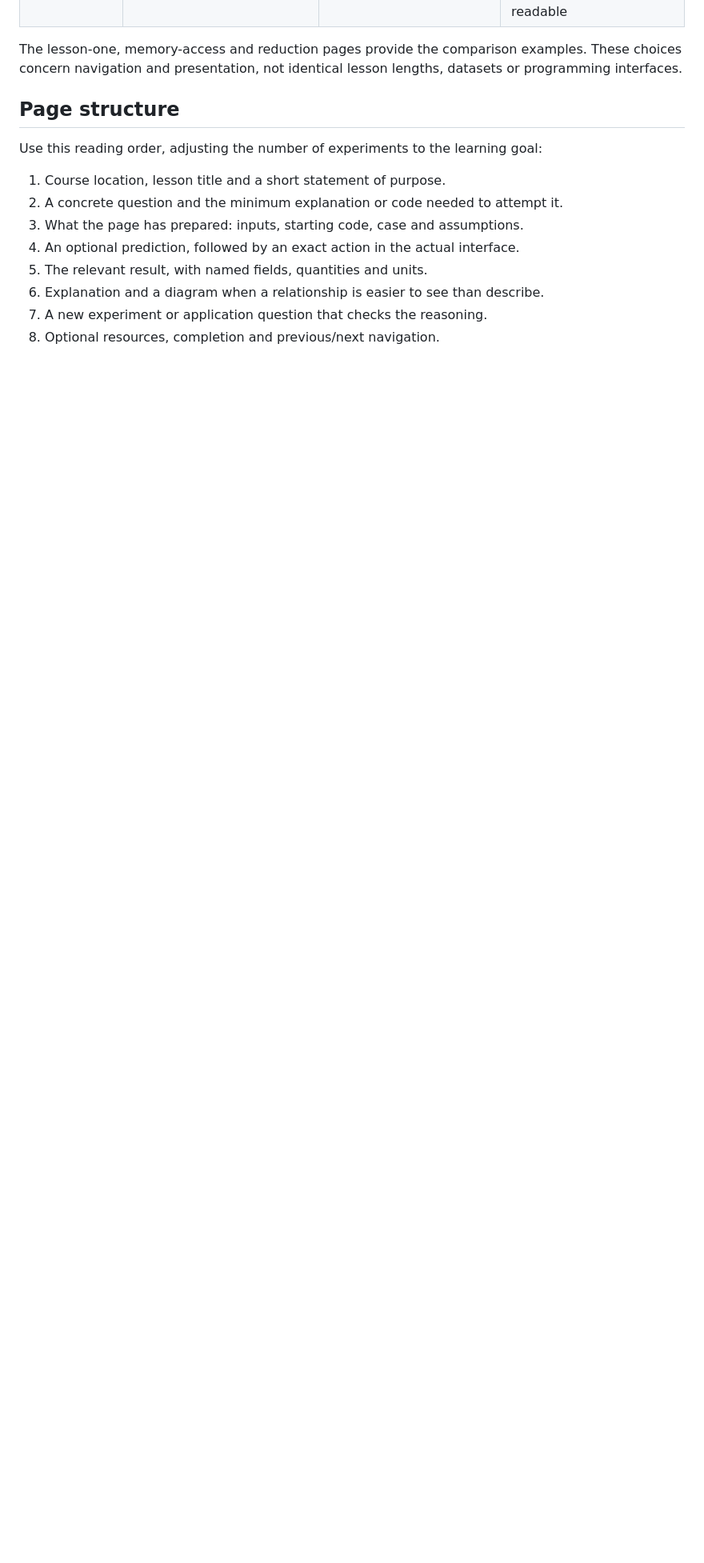
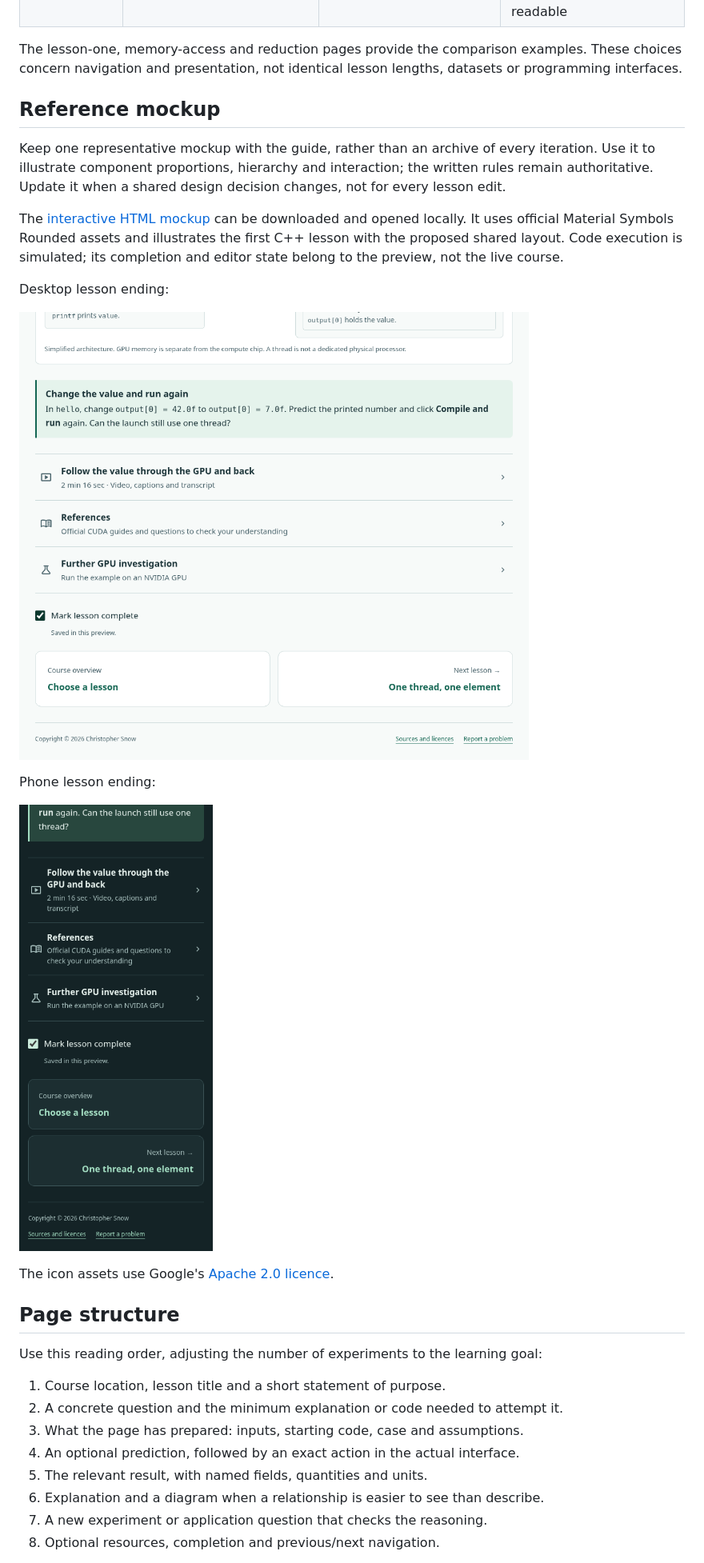
Before and after one commit to snowch/cuda-python-lab, a Markdown page: docs/course-design-guide.md, the part around one of its changes. Shown at 80% size. Rendered like a GitHub page; pictures changed too: docs/mockups/course-style-desktop.png (added), docs/mockups/course-style-phone.png (added); blank space fills up the shorter version.

Commit message:
Standardise Material 3 icons and retain the reference mockup

```diff
--- a/docs/course-design-guide.md
+++ b/docs/course-design-guide.md
@@ -32,6 +32,28 @@ runtime and offline contracts supply the implementation details.
 The lesson-one, memory-access and reduction pages provide the comparison
 examples. These choices concern navigation and presentation, not identical
 lesson lengths, datasets or programming interfaces.
+
+## Reference mockup
+
+Keep one representative mockup with the guide, rather than an archive of every
+iteration. Use it to illustrate component proportions, hierarchy and interaction;
+the written rules remain authoritative. Update it when a shared design decision
+changes, not for every lesson edit.
+
+The [interactive HTML mockup](mockups/course-style.html) can be downloaded and
+opened locally. It uses official Material Symbols Rounded assets and illustrates
+the first C++ lesson with the proposed shared layout. Code execution is simulated;
+its completion and editor state belong to the preview, not the live course.
+
+Desktop lesson ending:
+
+![Desktop mockup showing Material resource icons, a separate completion row and next-lesson cards](mockups/course-style-desktop.png)
+
+Phone lesson ending:
+
+![Phone mockup showing the same resource rows, completion and stacked navigation cards](mockups/course-style-phone.png)
+
+The icon assets use Google's [Apache 2.0 licence](mockups/material-symbols-LICENSE.txt).
 
 ## Page structure
 
```
Also changed, not shown: other parts of docs/course-design-guide.md (+32 -0 lines), 2 other files.
